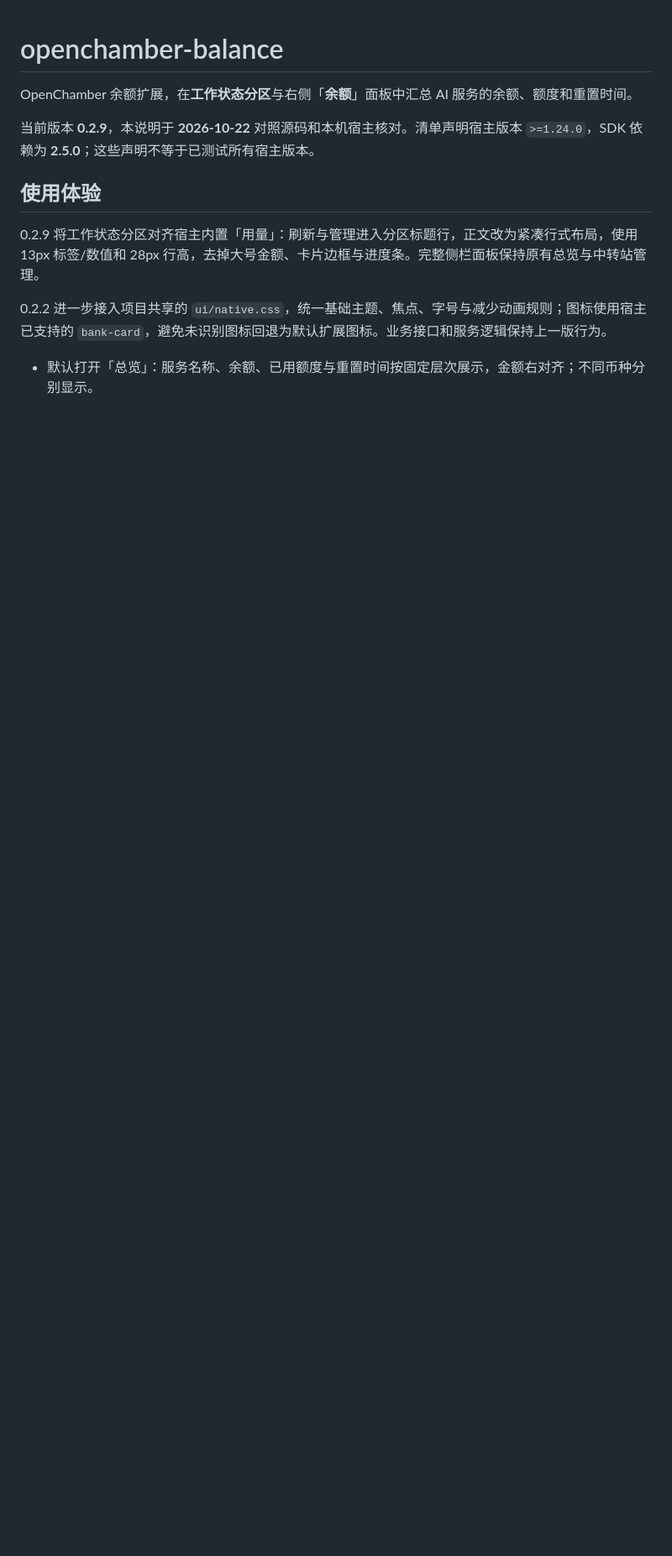
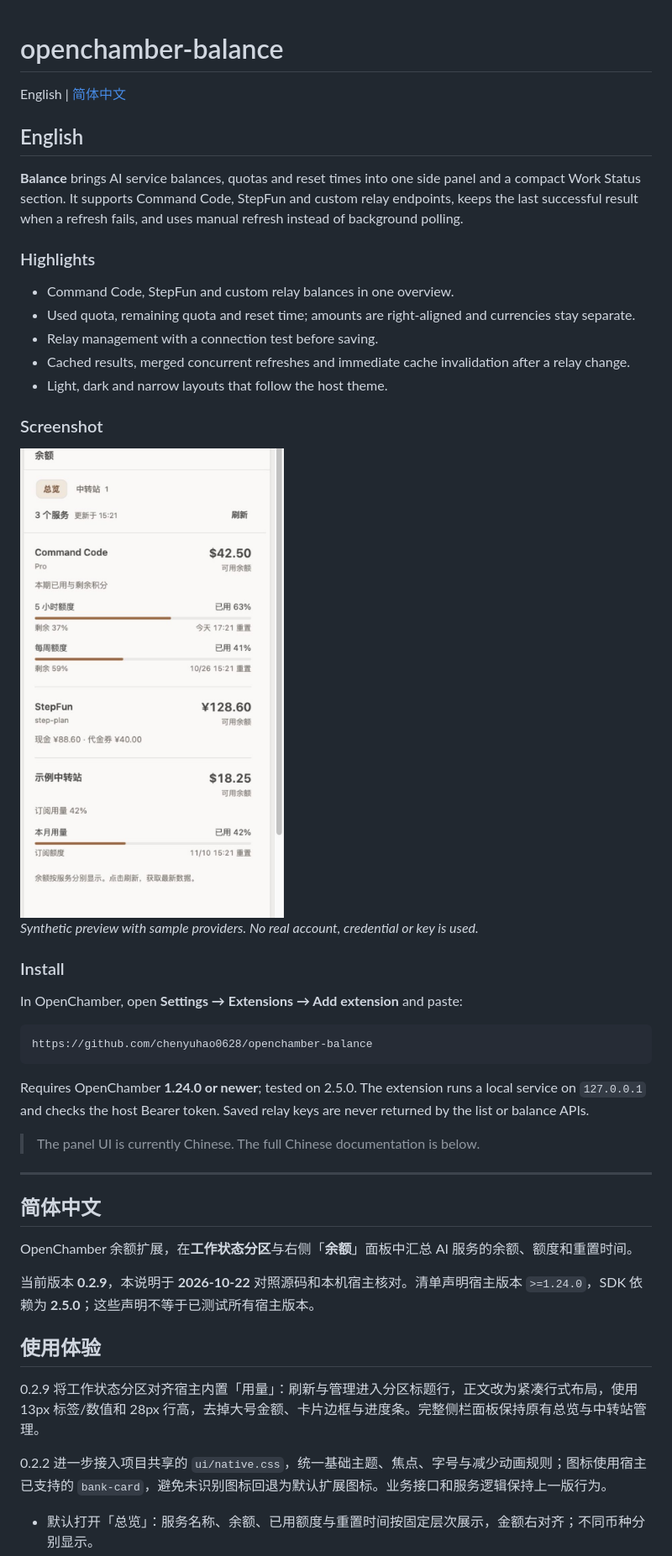
Before and after one commit to chenyuhao0628/openchamber-balance, a Markdown page: README.md, the part around the change printed below. Shown: that part at 84% size. GitHub-like rendering; pictures changed too: docs/screenshots/panel.jpg (added); blank space fills up the shorter version.

Commit message:
docs: add English overview, screenshot, preview and MIT license

````diff
--- a/README.md
+++ b/README.md
@@ -1,4 +1,40 @@
 # openchamber-balance
+
+English | [简体中文](#简体中文)
+
+## English
+
+**Balance** brings AI service balances, quotas and reset times into one side panel and a compact Work Status section. It supports Command Code, StepFun and custom relay endpoints, keeps the last successful result when a refresh fails, and uses manual refresh instead of background polling.
+
+### Highlights
+
+- Command Code, StepFun and custom relay balances in one overview.
+- Used quota, remaining quota and reset time; amounts are right-aligned and currencies stay separate.
+- Relay management with a connection test before saving.
+- Cached results, merged concurrent refreshes and immediate cache invalidation after a relay change.
+- Light, dark and narrow layouts that follow the host theme.
+
+### Screenshot
+
+<img src="docs/screenshots/panel.jpg" alt="Balance panel" width="420">
+
+*Synthetic preview with sample providers. No real account, credential or key is used.*
+
+### Install
+
+In OpenChamber, open **Settings → Extensions → Add extension** and paste:
+
+```text
+https://github.com/chenyuhao0628/openchamber-balance
+```
+
+Requires OpenChamber **1.24.0 or newer**; tested on 2.5.0. The extension runs a local service on `127.0.0.1` and checks the host Bearer token. Saved relay keys are never returned by the list or balance APIs.
+
+> The panel UI is currently Chinese. The full Chinese documentation is below.
+
+---
+
+## 简体中文
 
 OpenChamber 余额扩展，在**工作状态分区**与右侧「**余额**」面板中汇总 AI 服务的余额、额度和重置时间。
 
````
Also changed, not shown: other parts of README.md (+4 -0 lines), 5 other files.
